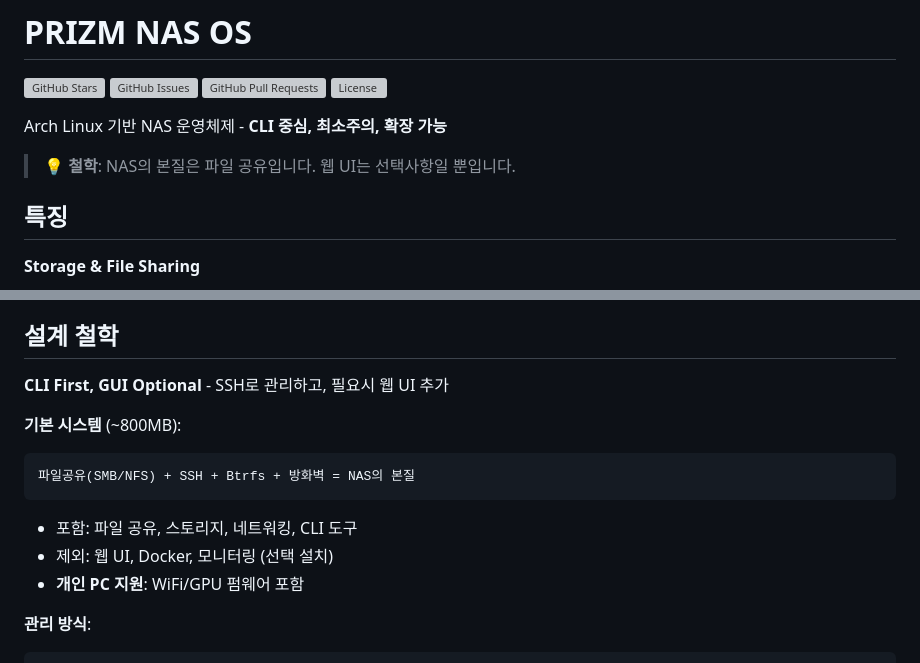
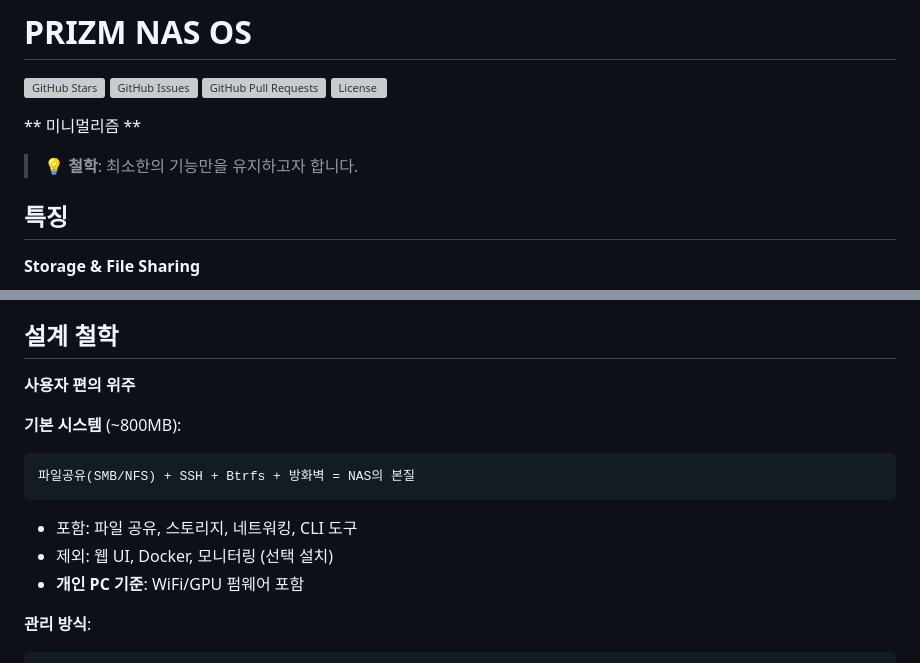
Before and after one commit to PrizmCaptCore/prizm_nas_os, a Markdown page: README.md, 2 parts joined by grey strips. Drawn GitHub-style; grey boxes are pictures that could not be loaded.

````diff
--- a/README.md
+++ b/README.md
@@ -5,9 +5,9 @@
 [![GitHub Pull Requests](https://img.shields.io/github/issues-pr/PrizmCaptCore/prizm_nas)](https://github.com/PrizmCaptCore/prizm_nas/pulls)
 [![License](https://img.shields.io/github/license/PrizmCaptCore/prizm_nas)](LICENSE)
 
-Arch Linux 기반 NAS 운영체제 - **CLI 중심, 최소주의, 확장 가능**
+** 미니멀리즘 **
 
-> 💡 **철학**: NAS의 본질은 파일 공유입니다. 웹 UI는 선택사항일 뿐입니다.
+> 💡 **철학**: 최소한의 기능만을 유지하고자 합니다.
 
 ## 특징
 
@@ -33,7 +33,7 @@ Arch Linux 기반 NAS 운영체제 - **CLI 중심, 최소주의, 확장 가능**
 
 ## 설계 철학
 
-**CLI First, GUI Optional** - SSH로 관리하고, 필요시 웹 UI 추가
+**사용자 편의 위주**
 
 **기본 시스템** (~800MB):
 ```bash
@@ -41,7 +41,7 @@ Arch Linux 기반 NAS 운영체제 - **CLI 중심, 최소주의, 확장 가능**
 ```
 - 포함: 파일 공유, 스토리지, 네트워킹, CLI 도구
 - 제외: 웹 UI, Docker, 모니터링 (선택 설치)
-- **개인 PC 지원**: WiFi/GPU 펌웨어 포함
+- **개인 PC 기준**: WiFi/GPU 펌웨어 포함
 
 **관리 방식**:
 ```bash
````
